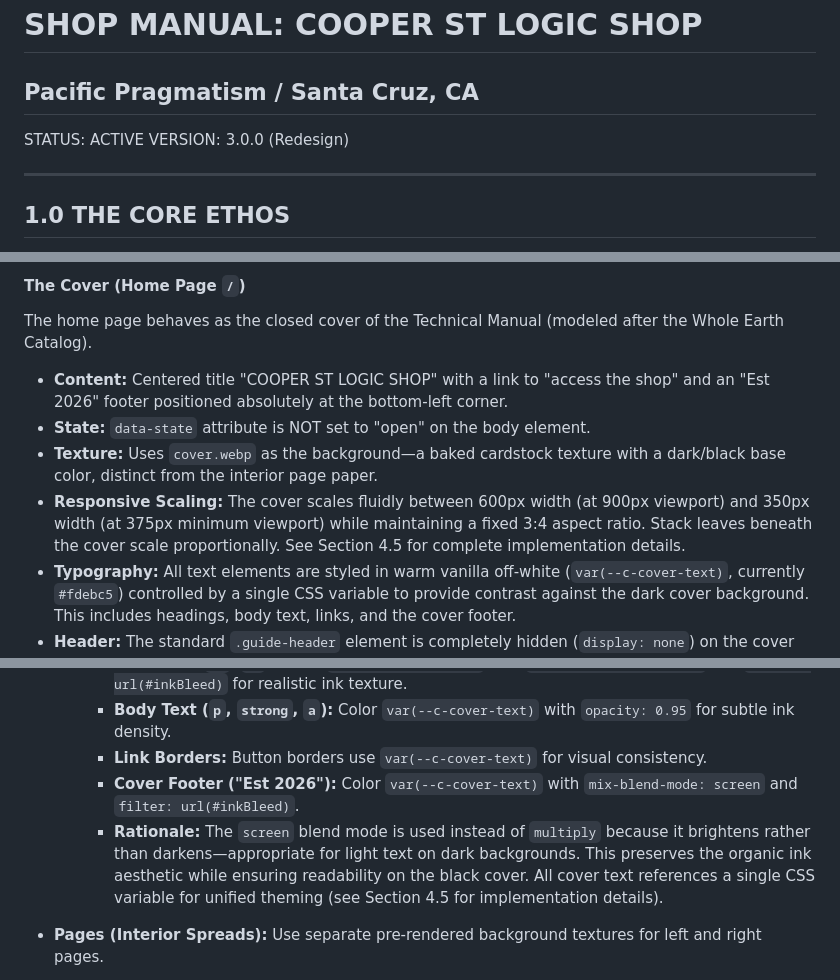
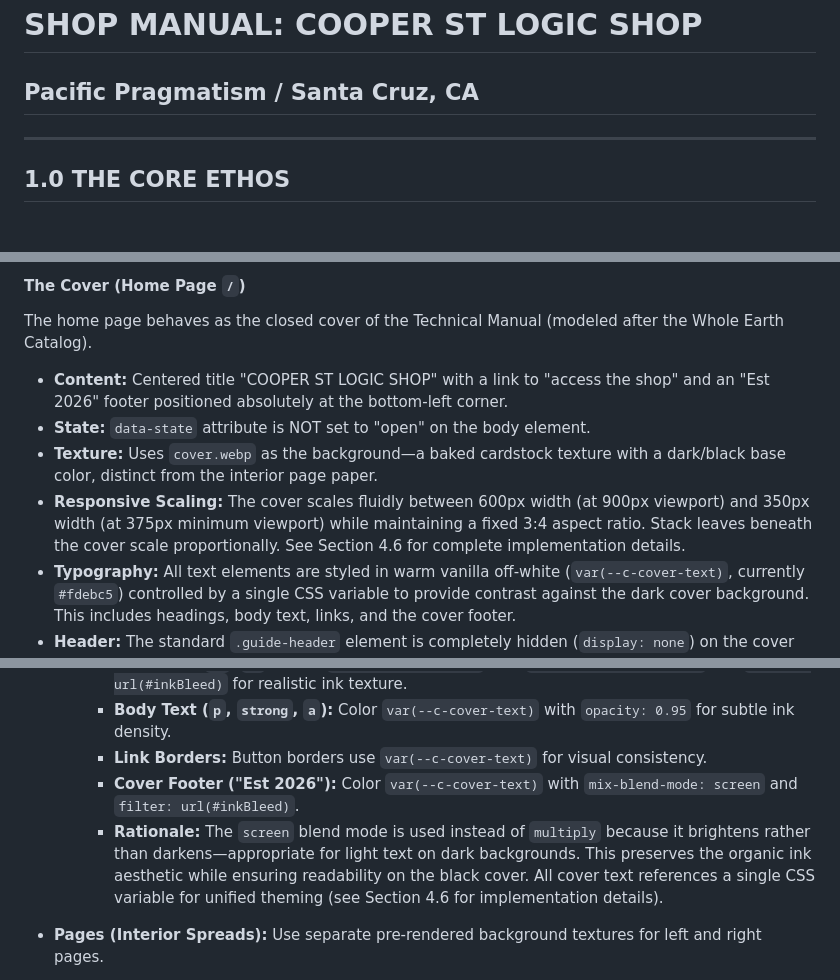
Before and after one commit to cooperstlogic/cooper-st-logic-shop, a Markdown page: shop-manual.md, 3 parts joined by grey strips. Rendered like a GitHub page.

```diff
--- a/shop-manual.md
+++ b/shop-manual.md
@@ -1,9 +1,6 @@
 # SHOP MANUAL: COOPER ST LOGIC SHOP
 
 ## Pacific Pragmatism / Santa Cruz, CA
-
-STATUS: ACTIVE
-VERSION: 3.0.0 (Redesign)
 
 ---
 
@@ -131,7 +144,7 @@ The home page behaves as the closed cover of the Technical Manual (modeled after
 - **Content:** Centered title "COOPER ST LOGIC SHOP" with a link to "access the shop" and an "Est 2026" footer positioned absolutely at the bottom-left corner.
 - **State:** `data-state` attribute is NOT set to "open" on the body element.
 - **Texture:** Uses `cover.webp` as the background—a baked cardstock texture with a dark/black base color, distinct from the interior page paper.
-- **Responsive Scaling:** The cover scales fluidly between 600px width (at 900px viewport) and 350px width (at 375px minimum viewport) while maintaining a fixed 3:4 aspect ratio. Stack leaves beneath the cover scale proportionally. See Section 4.5 for complete implementation details.
+- **Responsive Scaling:** The cover scales fluidly between 600px width (at 900px viewport) and 350px width (at 375px minimum viewport) while maintaining a fixed 3:4 aspect ratio. Stack leaves beneath the cover scale proportionally. See Section 4.6 for complete implementation details.
 - **Typography:** All text elements are styled in warm vanilla off-white (`var(--c-cover-text)`, currently `#fdebc5`) controlled by a single CSS variable to provide contrast against the dark cover background. This includes headings, body text, links, and the cover footer.
 - **Header:** The standard `.guide-header` element is completely hidden (`display: none`) on the cover page—no title bar, no C-icon, no CONTENTS navigation. The cover displays only the content area.
 - **Ink Effects:** Headings (`h1`, `h2`) and the cover footer retain the `#inkBleed` SVG filter for texture, but use `mix-blend-mode: screen` instead of `multiply` (screen mode brightens and works better for light text on dark backgrounds).
@@ -536,7 +548,7 @@ Elements on the workbench (like the C-Icon) are **carved** or **burned** into th
     - **Body Text (`p`, `strong`, `a`):** Color `var(--c-cover-text)` with `opacity: 0.95` for subtle ink density.
     - **Link Borders:** Button borders use `var(--c-cover-text)` for visual consistency.
     - **Cover Footer ("Est 2026"):** Color `var(--c-cover-text)` with `mix-blend-mode: screen` and `filter: url(#inkBleed)`.
-    - **Rationale:** The `screen` blend mode is used instead of `multiply` because it brightens rather than darkens—appropriate for light text on dark backgrounds. This preserves the organic ink aesthetic while ensuring readability on the black cover. All cover text references a single CSS variable for unified theming (see Section 4.5 for implementation details).
+    - **Rationale:** The `screen` blend mode is used instead of `multiply` because it brightens rather than darkens—appropriate for light text on dark backgrounds. This preserves the organic ink aesthetic while ensuring readability on the black cover. All cover text references a single CSS variable for unified theming (see Section 4.6 for implementation details).
 
 - **Pages (Interior Spreads):** Use separate pre-rendered background textures for left and right pages.
   - **Source Images:**
```
Also changed, not shown: other parts of shop-manual.md (+40 -34 lines).
